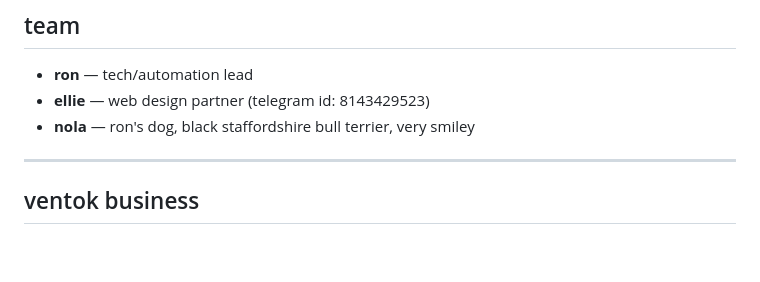
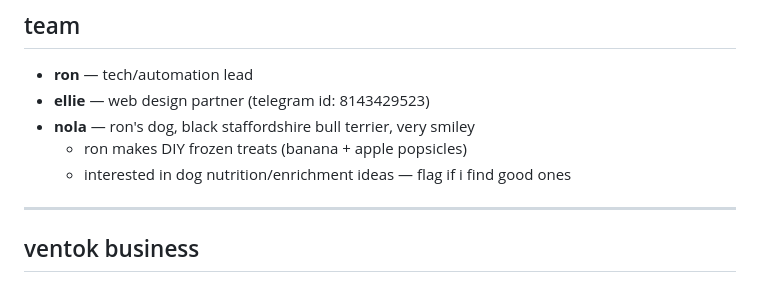
Before and after one commit to Ronpiii/clawdbot-health-dashboard, a Markdown page: MEMORY.md, the part around the change. Rendered like a GitHub page; blank space fills up the shorter version.

Commit message:
nola: ron interested in dog nutrition/enrichment ideas

```diff
--- a/MEMORY.md
+++ b/MEMORY.md
@@ -29,6 +29,8 @@
 - **ron** — tech/automation lead
 - **ellie** — web design partner (telegram id: 8143429523)
 - **nola** — ron's dog, black staffordshire bull terrier, very smiley
+  - ron makes DIY frozen treats (banana + apple popsicles)
+  - interested in dog nutrition/enrichment ideas — flag if i find good ones
 
 ---
 
```
